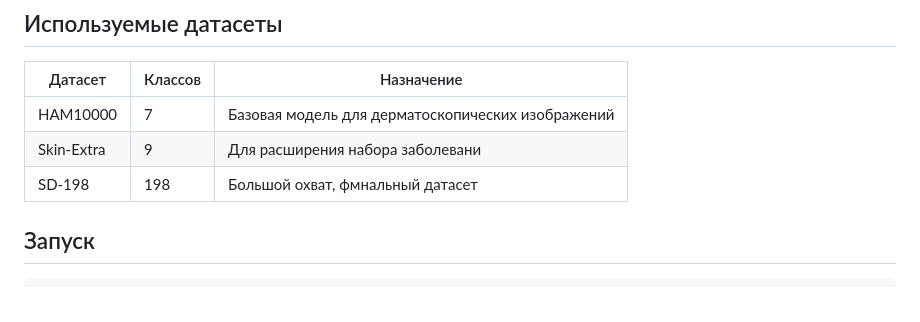
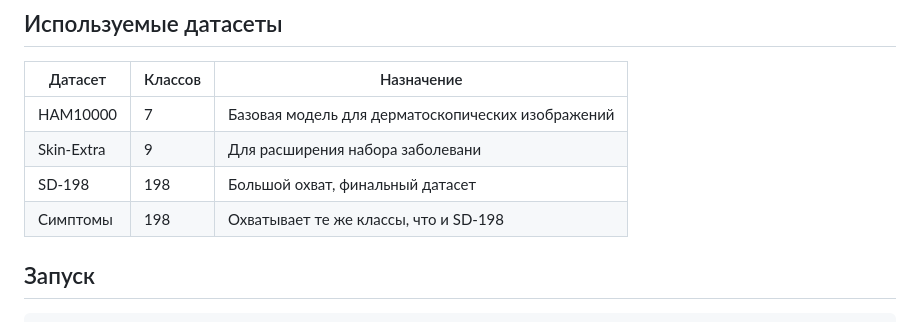
Before and after one commit to TaisiyaIakovleva/VKR, a Markdown page: README.md, the part around one of its changes. GitHub-like rendering.

Commit message:
Fix  README.md

```diff
--- a/README.md
+++ b/README.md
@@ -29,7 +30,8 @@ VKR/
 |---------|---------|------------|
 | HAM10000 | 7 | Базовая модель для дерматоскопических изображений |
 | Skin-Extra |9 | Для расширения набора заболевани |
-| SD-198 | 198 | Большой охват, фмнальный датасет |
+| SD-198 | 198 | Большой охват, финальный датасет |
+| Симптомы | 198 | Охватывает те же классы, что и SD-198 |
 
 ## Запуск
 
```
Also changed, not shown: other parts of README.md (+2 -1 lines).
